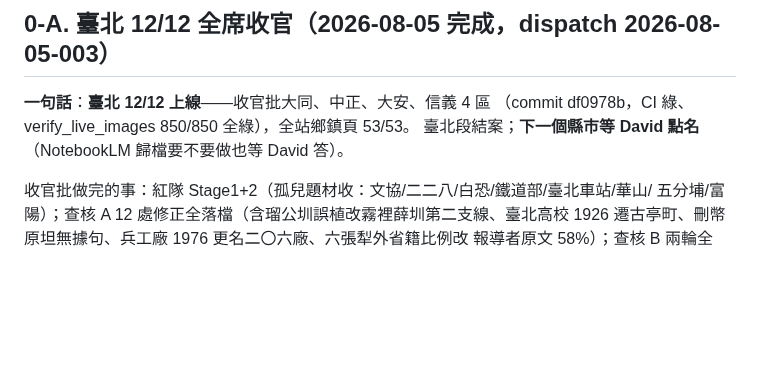
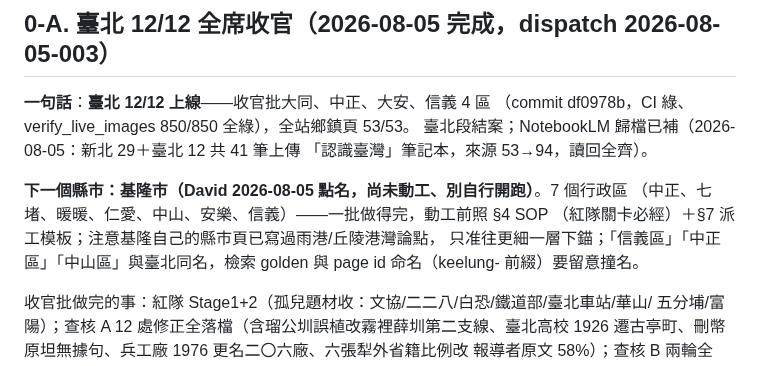
Before and after one commit to elliot200852-lab/taiwan-geo-db, a Markdown page: docs/HANDOFF-towns-expansion.md, the part around the change. Drawn GitHub-style; blank space fills up the shorter version.

Commit message:
docs(handoff): NotebookLM 歸檔補 41 鄉鎮頁（53→94）；下一縣市點名基隆
Co-Authored-By: Claude Fable 5 <noreply@anthropic.com>
Claude-Session: https://claude.ai/code/session_01BR7QELt43EejMUtoKJPoGp

```diff
--- a/docs/HANDOFF-towns-expansion.md
+++ b/docs/HANDOFF-towns-expansion.md
@@ -29,7 +29,14 @@ cd ~/MyWork/taiwan-geo-db
 
 **一句話**：**臺北 12/12 上線**——收官批大同、中正、大安、信義 4 區
 （commit df0978b，CI 綠、verify_live_images 850/850 全綠），全站鄉鎮頁 53/53。
-臺北段結案；**下一個縣市等 David 點名**（NotebookLM 歸檔要不要做也等 David 答）。
+臺北段結案；NotebookLM 歸檔已補（2026-08-05：新北 29＋臺北 12 共 41 筆上傳
+「認識臺灣」筆記本，來源 53→94，讀回全齊）。
+
+**下一個縣市：基隆市（David 2026-08-05 點名，尚未動工、別自行開跑）**。7 個行政區
+（中正、七堵、暖暖、仁愛、中山、安樂、信義）——一批做得完，動工前照 §4 SOP
+（紅隊關卡必經）＋§7 派工模板；注意基隆自己的縣市頁已寫過雨港/丘陵港灣論點，
+只准往更細一層下錨；「信義區」「中正區」「中山區」與臺北同名，檢索 golden 與
+page id 命名（keelung- 前綴）要留意撞名。
 
 收官批做完的事：紅隊 Stage1+2（孤兒題材收：文協/二二八/白恐/鐵道部/臺北車站/華山/
 五分埔/富陽）；查核 A 12 處修正全落檔（含瑠公圳誤植改霧裡薛圳第二支線、臺北高校
```
